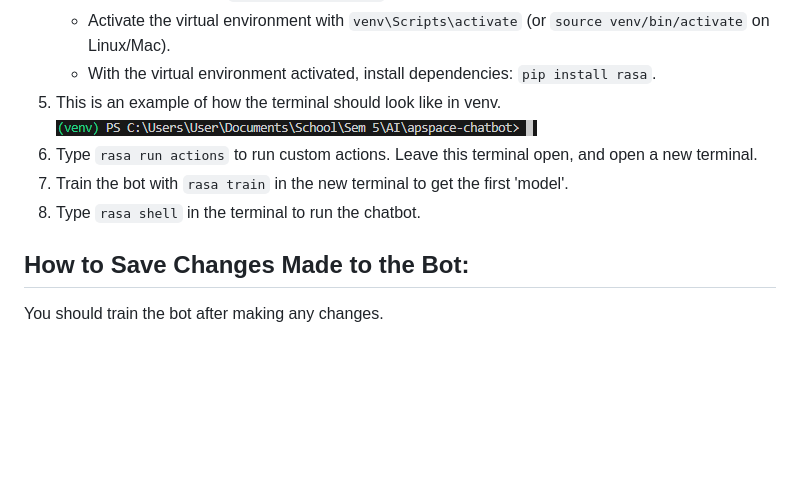
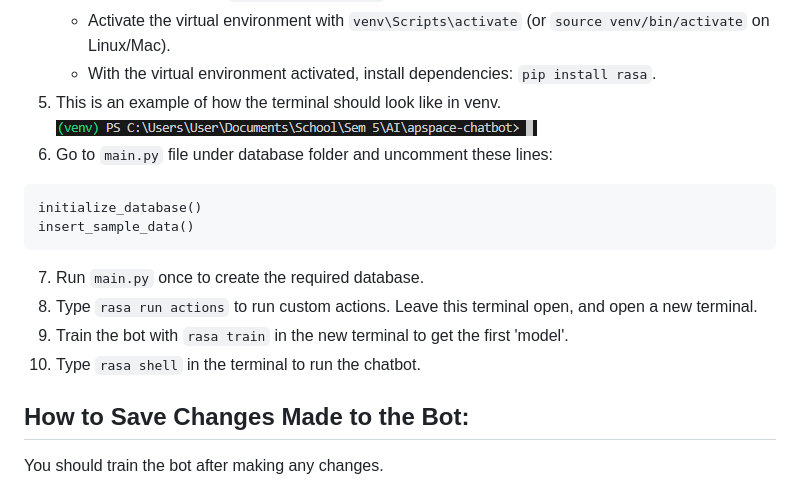
Before and after one commit to JackNJH/apspace-chatbot, a Markdown page: README.md, the part around the change. Drawn GitHub-style; blank space fills up the shorter version.

Commit message:
readme upd

````diff
--- a/README.md
+++ b/README.md
@@ -15,9 +15,15 @@ Group 12's AI Chatbot for APSpace using Rasa AI. Instructions are provided below
    - With the virtual environment activated, install dependencies: `pip install rasa`.
 5. This is an example of how the terminal should look like in venv.
    ![Example Image](images/example.png)
-6. Type `rasa run actions` to run custom actions. Leave this terminal open, and open a new terminal.
-7. Train the bot with `rasa train` in the new terminal to get the first 'model'.
-8. Type `rasa shell` in the terminal to run the chatbot.
+6. Go to `main.py` file under database folder and uncomment these lines:
+```
+initialize_database()
+insert_sample_data()
+```
+7. Run `main.py` once to create the required database.
+8. Type `rasa run actions` to run custom actions. Leave this terminal open, and open a new terminal.
+9. Train the bot with `rasa train` in the new terminal to get the first 'model'.
+10. Type `rasa shell` in the terminal to run the chatbot.
 
 ## How to Save Changes Made to the Bot:
 You should train the bot after making any changes.
````
